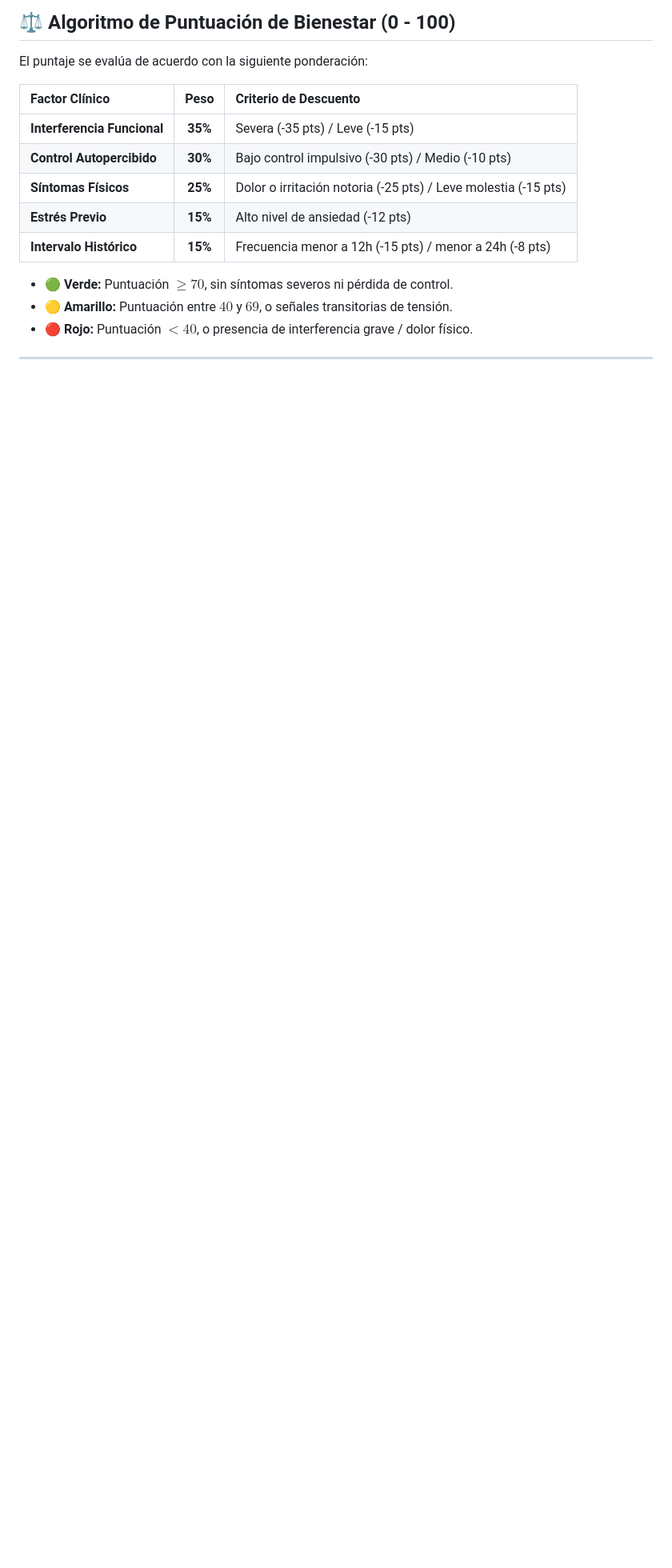
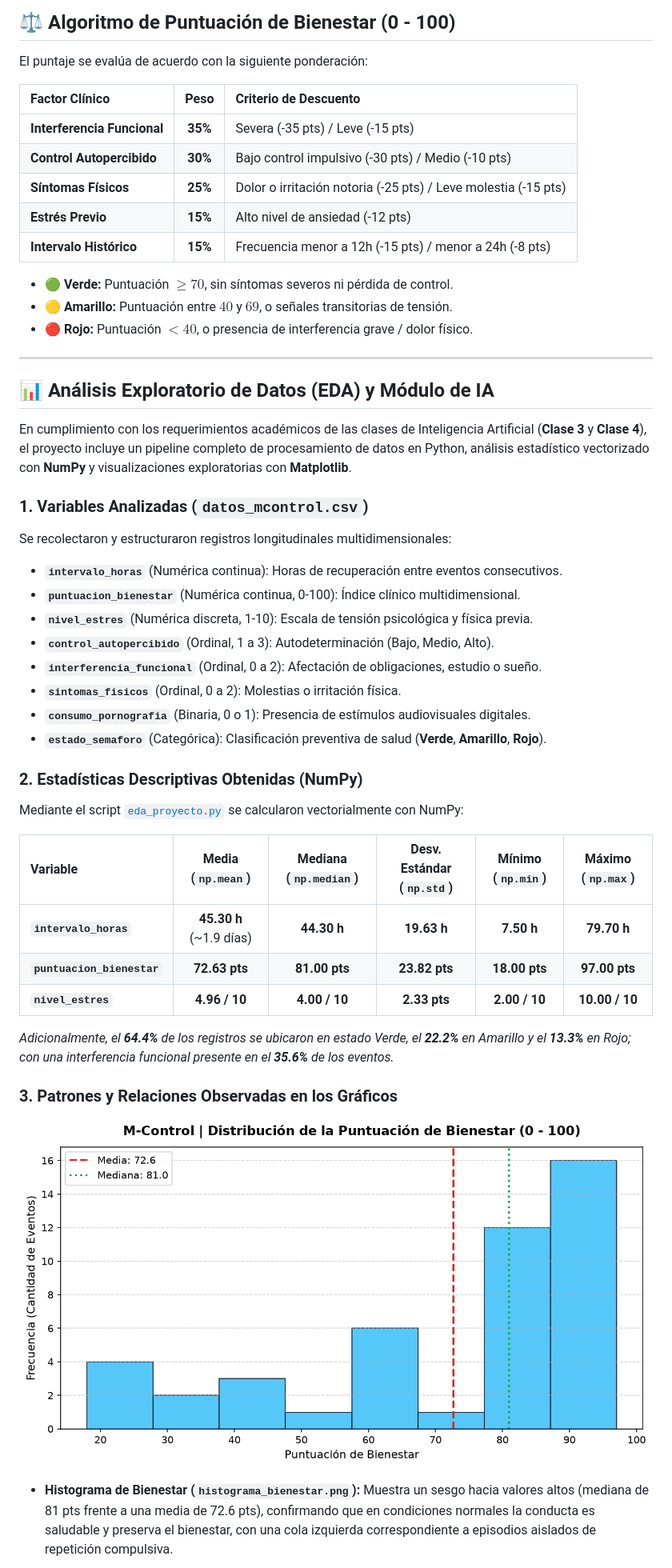
Before and after one commit to NiquelAwol/M-Control-IA, a Markdown page: README.md, the part around the change printed below. Shown: that part at 80% size. Drawn GitHub-style; pictures changed too: histograma_bienestar.png (added); blank space fills up the shorter version.

Commit message:
feat(ia): integrar pipeline de datos, eda con numpy, visualizaciones y reportes de Clase 3 y Clase 4

```diff
--- a/README.md
+++ b/README.md
@@ -103,3 +103,34 @@ El puntaje se evalúa de acuerdo con la siguiente ponderación:
 
 ---
 
+## 📊 Análisis Exploratorio de Datos (EDA) y Módulo de IA
+
+En cumplimiento con los requerimientos académicos de las clases de Inteligencia Artificial (**Clase 3** y **Clase 4**), el proyecto incluye un pipeline completo de procesamiento de datos en Python, análisis estadístico vectorizado con **NumPy** y visualizaciones exploratorias con **Matplotlib**.
+
+### 1. Variables Analizadas (`datos_mcontrol.csv`)
+Se recolectaron y estructuraron registros longitudinales multidimensionales:
+* **`intervalo_horas`** (Numérica continua): Horas de recuperación entre eventos consecutivos.
+* **`puntuacion_bienestar`** (Numérica continua, 0-100): Índice clínico multidimensional.
+* **`nivel_estres`** (Numérica discreta, 1-10): Escala de tensión psicológica y física previa.
+* **`control_autopercibido`** (Ordinal, 1 a 3): Autodeterminación (Bajo, Medio, Alto).
+* **`interferencia_funcional`** (Ordinal, 0 a 2): Afectación de obligaciones, estudio o sueño.
+* **`sintomas_fisicos`** (Ordinal, 0 a 2): Molestias o irritación física.
+* **`consumo_pornografia`** (Binaria, 0 o 1): Presencia de estímulos audiovisuales digitales.
+* **`estado_semaforo`** (Categórica): Clasificación preventiva de salud (**Verde**, **Amarillo**, **Rojo**).
+
+### 2. Estadísticas Descriptivas Obtenidas (NumPy)
+Mediante el script [`eda_proyecto.py`](file:///C:/Users/USER/Documents/MControlPrueba/M-Control-IA/eda_proyecto.py) se calcularon vectorialmente con NumPy:
+
+| Variable | Media (`np.mean`) | Mediana (`np.median`) | Desv. Estándar (`np.std`) | Mínimo (`np.min`) | Máximo (`np.max`) |
+| :--- | :---: | :---: | :---: | :---: | :---: |
+| **`intervalo_horas`** | **45.30 h** (~1.9 días) | **44.30 h** | **19.63 h** | **7.50 h** | **79.70 h** |
+| **`puntuacion_bienestar`** | **72.63 pts** | **81.00 pts** | **23.82 pts** | **18.00 pts** | **97.00 pts** |
+| **`nivel_estres`** | **4.96 / 10** | **4.00 / 10** | **2.33 pts** | **2.00 / 10** | **10.00 / 10** |
+
+*Adicionalmente, el **64.4%** de los registros se ubicaron en estado Verde, el **22.2%** en Amarillo y el **13.3%** en Rojo; con una interferencia funcional presente en el **35.6%** de los eventos.*
+
+### 3. Patrones y Relaciones Observadas en los Gráficos
+
+![Distribución de Bienestar](histograma_bienestar.png)
+* **Histograma de Bienestar (`histograma_bienestar.png`):** Muestra un sesgo hacia valores altos (mediana de 81 pts frente a una media de 72.6 pts), confirmando que en condiciones normales la conducta es saludable y preserva el bienestar, con una cola izquierda correspondiente a episodios aislados de repetición compulsiva.
+
```
Also changed, not shown: other parts of README.md (+27 -0 lines), informe_proyecto.md (added, +58 -0 lines), dispersion_estres_bienestar.png (added), dispersion_intervalo_bienestar.png (added), 6 other files.
